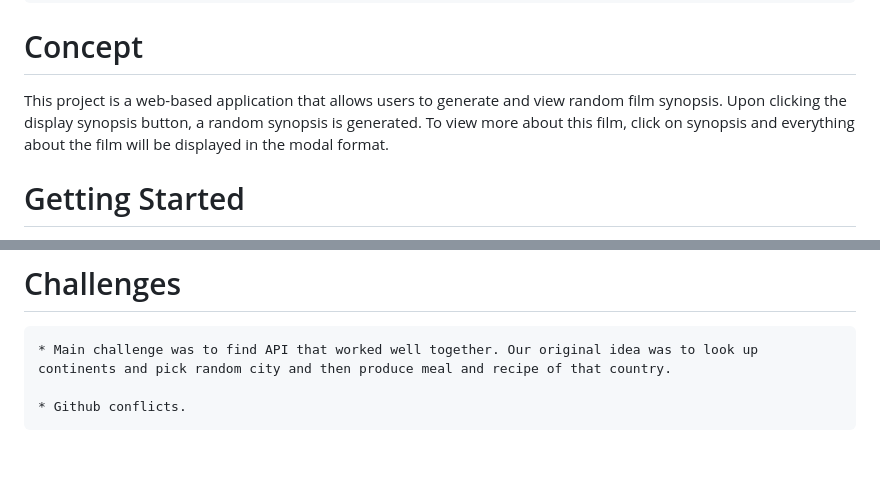
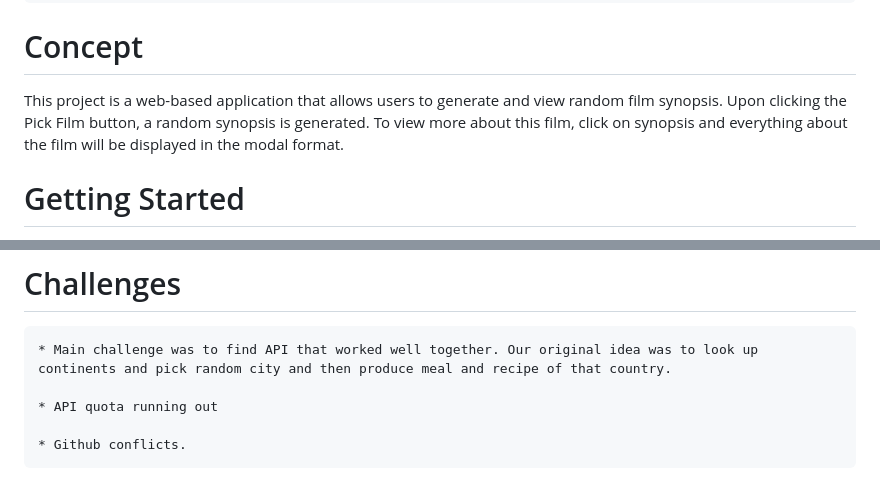
Before and after one commit to GuilhermeDeretti/Random-Film-Picker, a Markdown page: README.md, 2 parts joined by grey strips. Rendered like a GitHub page; blank space fills up the shorter version.

Commit message:
added images and links to readme

```diff
--- a/README.md
+++ b/README.md
@@ -29,6 +29,6 @@ The project was made using HTML, CSS and Javascript using two server API and mak
 
 # Concept
-This project is a web-based application that allows users to generate and view random film synopsis. Upon clicking the display synopsis button, a random synopsis is generated. To view more about this film, click on synopsis and everything about the film will be displayed in the modal format.
+This project is a web-based application that allows users to generate and view random film synopsis. Upon clicking the Pick Film button, a random synopsis is generated. To view more about this film, click on synopsis and everything about the film will be displayed in the modal format.
 
  # Getting Started
 
@@ -69,6 +80,8 @@ General duties were breakdown and each member were assigned part of the duties.
 # Challenges
 
     * Main challenge was to find API that worked well together. Our original idea was to look up continents and pick random city and then produce meal and recipe of that country.
+
+    * API quota running out
 
     * Github conflicts.
 
```
Also changed, not shown: other parts of README.md (+15 -4 lines), assets/images/clickingpickfilm.png (added), assets/images/modal.png (added), 1 other file.
